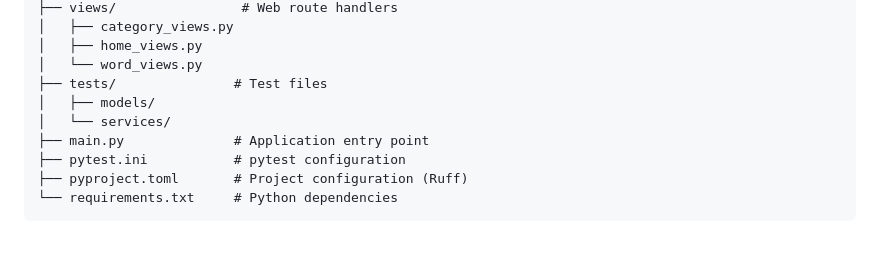
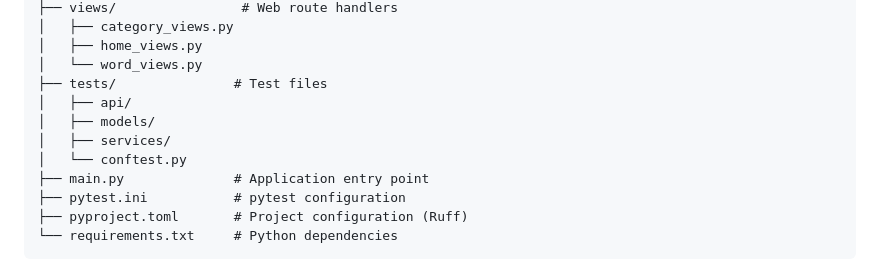
Before and after one commit to rebeccadupuisdev/fastapi-mongodb-beanie, a Markdown page: README.md, the part around the change. GitHub-like rendering; blank space fills up the shorter version.

Commit message:
docs: update README to reflect new test directory structure and added conftest.py

```diff
--- a/README.md
+++ b/README.md
@@ -113,8 +113,10 @@ dictionary/
 │   ├── home_views.py
 │   └── word_views.py
 ├── tests/               # Test files
+│   ├── api/
 │   ├── models/
-│   └── services/
+│   ├── services/
+│   └── conftest.py
 ├── main.py              # Application entry point
 ├── pytest.ini           # pytest configuration
 ├── pyproject.toml       # Project configuration (Ruff)
```
